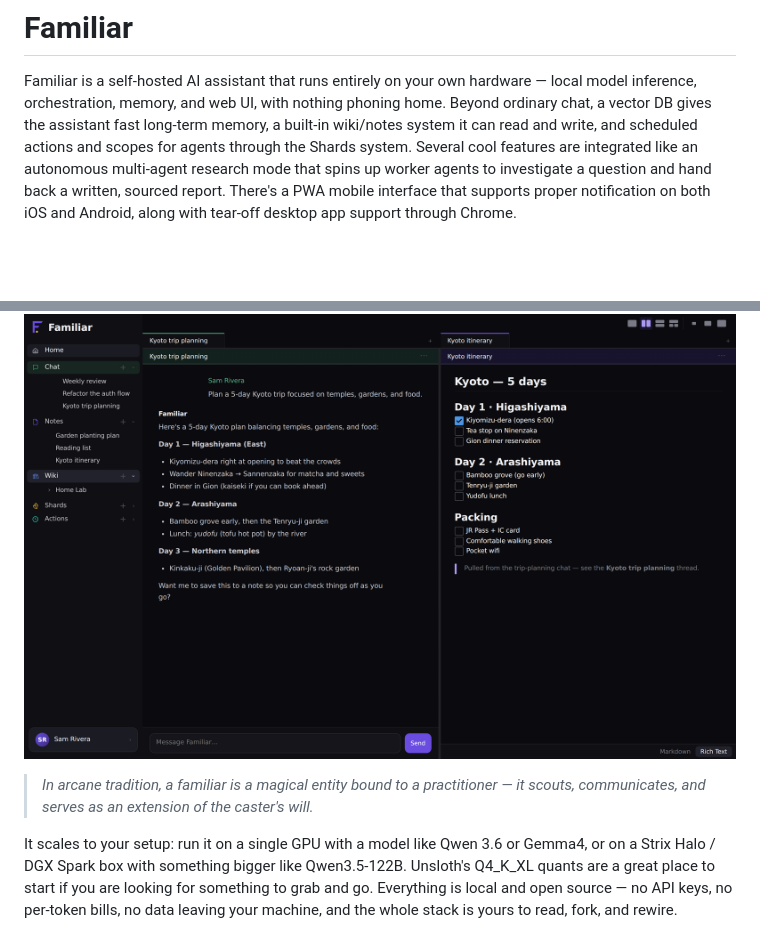
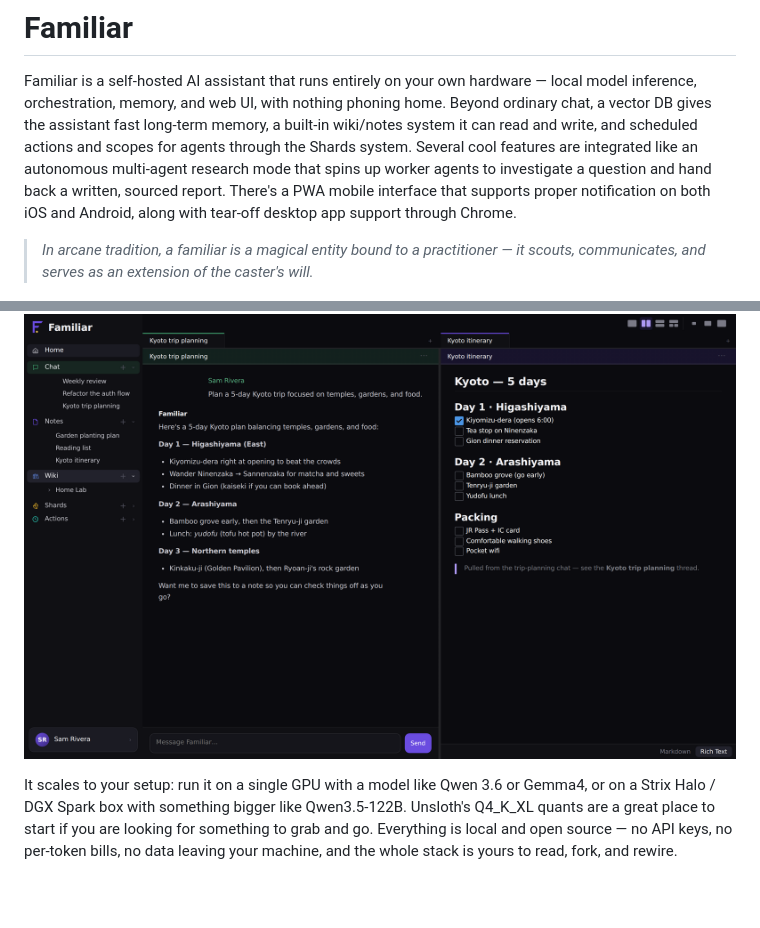
Before and after one commit to sixvolts/familiar, a Markdown page: README.md, 2 parts joined by grey strips. GitHub-like rendering; blank space fills up the shorter version.

```diff
--- a/README.md
+++ b/README.md
@@ -2,10 +2,11 @@
 
 Familiar is a self-hosted AI assistant that runs entirely on your own hardware — local model inference, orchestration, memory, and web UI, with nothing phoning home. Beyond ordinary chat, a vector DB gives the assistant fast long-term memory, a built-in wiki/notes system it can read and write, and scheduled actions and scopes for agents through the Shards system. Several cool features are integrated like an autonomous multi-agent research mode that spins up worker agents to investigate a question and hand back a written, sourced report. There's a PWA mobile interface that supports proper notification on both iOS and Android, along with tear-off desktop app support through Chrome.
 
+> *In arcane tradition, a familiar is a magical entity bound to a practitioner —
+> it scouts, communicates, and serves as an extension of the caster's will.*
+
 ![Familiar workspace — chat alongside a live note](docs/screenshot.png)
 
-> *In arcane tradition, a familiar is a magical entity bound to a practitioner —
-> it scouts, communicates, and serves as an extension of the caster's will.*
 
 It scales to your setup: run it on a single GPU with a model like Qwen 3.6 or Gemma4, or on a Strix Halo / DGX Spark box with something bigger like Qwen3.5-122B. Unsloth's Q4_K_XL quants are a great place to start if you are looking for something to grab and go. Everything is local and open source — no API keys, no per-token bills, no data leaving your machine, and the whole stack is yours to read, fork, and rewire.
 
```
